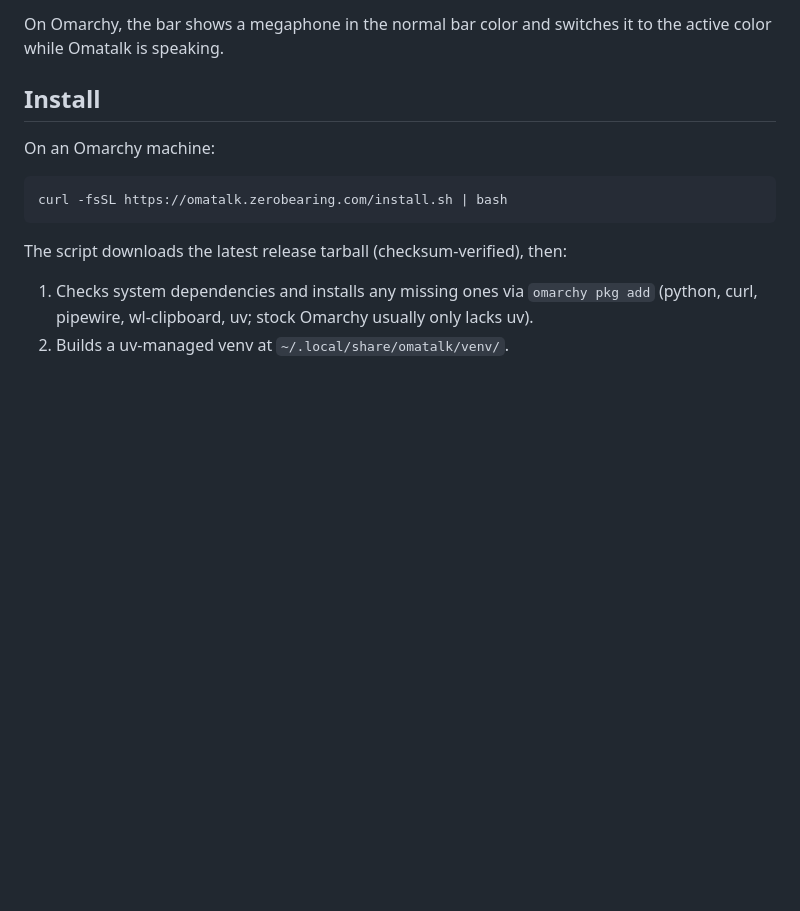
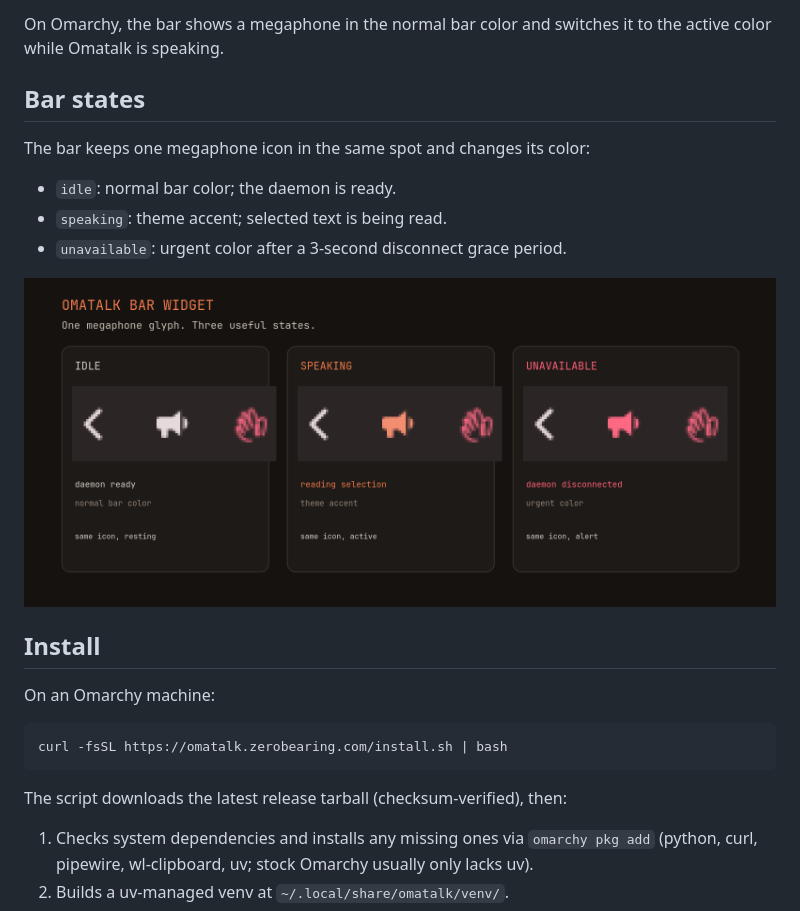
Before and after one commit to zerobearing2/omatalk, a Markdown page: README.md, the part around the change. Drawn GitHub-style; pictures changed too: public/images/omatalk-bar-states.png (added); blank space fills up the shorter version.

Commit message:
Document bar widget states

```diff
--- a/README.md
+++ b/README.md
@@ -19,6 +19,16 @@ talks to you. Fully local, no network calls at runtime.
 
 On Omarchy, the bar shows a megaphone in the normal bar color and switches it to
 the active color while Omatalk is speaking.
+
+## Bar states
+
+The bar keeps one megaphone icon in the same spot and changes its color:
+
+- `idle`: normal bar color; the daemon is ready.
+- `speaking`: theme accent; selected text is being read.
+- `unavailable`: urgent color after a 3-second disconnect grace period.
+
+![Omatalk bar widget showing idle, speaking, and unavailable states](public/images/omatalk-bar-states.png)
 
 ## Install
 
```
Also changed, not shown: 1 other file.
